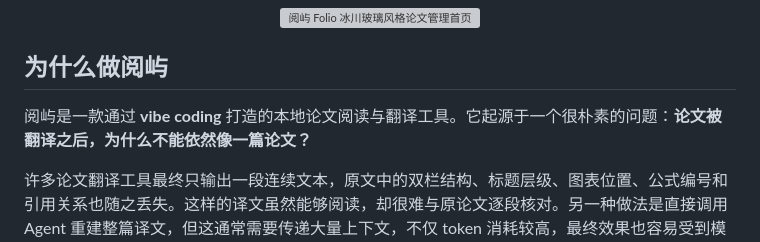
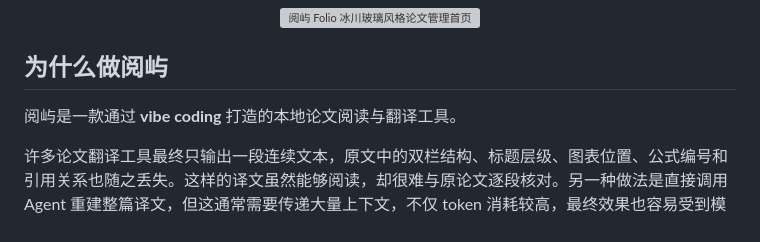
Before and after one commit to Albertyang0x0/Folio, a Markdown page: README.md, the part around the change. Rendered like a GitHub page; grey boxes are pictures that could not be loaded.

```diff
--- a/README.md
+++ b/README.md
@@ -31,7 +31,7 @@
 
 ## 为什么做阅屿
 
-阅屿是一款通过 **vibe coding** 打造的本地论文阅读与翻译工具。它起源于一个很朴素的问题：**论文被翻译之后，为什么不能依然像一篇论文？**
+阅屿是一款通过 **vibe coding** 打造的本地论文阅读与翻译工具。
 
 许多论文翻译工具最终只输出一段连续文本，原文中的双栏结构、标题层级、图表位置、公式编号和引用关系也随之丢失。这样的译文虽然能够阅读，却很难与原论文逐段核对。另一种做法是直接调用 Agent 重建整篇译文，但这通常需要传递大量上下文，不仅 token 消耗较高，最终效果也容易受到模型和提示词的影响。
 
```
Also changed, not shown: README_EN.md (+1 -1 lines).
